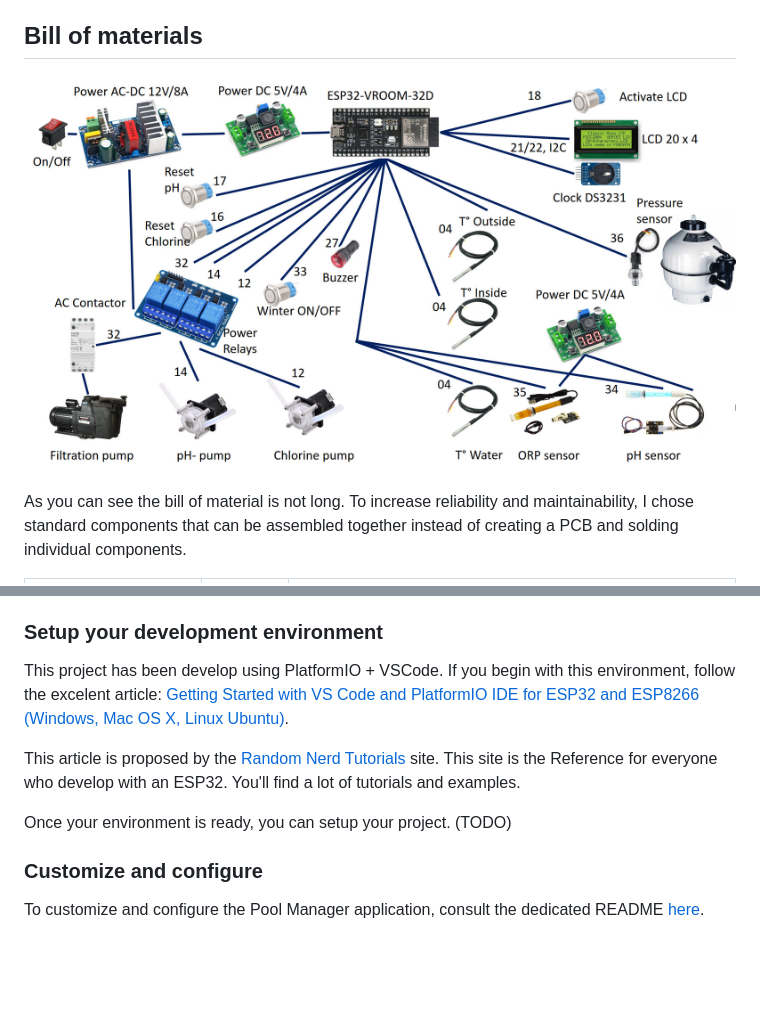
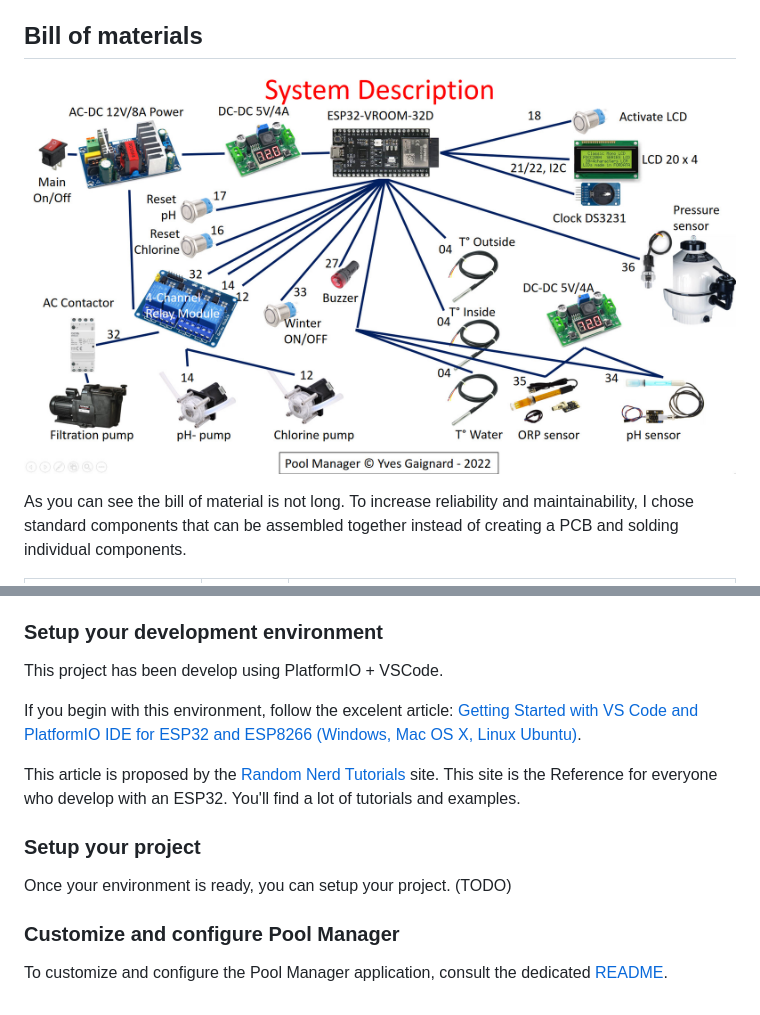
Before and after one commit to yves-gaignard/PoolManager, a Markdown page: README.md, 2 parts joined by grey strips. Drawn GitHub-style; pictures changed too: image/PoolManagerBOM.jpg; blank space fills up the shorter version.

```diff
--- a/README.md
+++ b/README.md
@@ -44,13 +46,15 @@ To increase reliability and maintainability, I chose standard components that ca
 
 ### Setup your development environment
 This project has been develop using PlatformIO + VSCode.
+
 If you begin with this environment, follow the excelent article: [Getting Started with VS Code and PlatformIO IDE for ESP32 and ESP8266 (Windows, Mac OS X, Linux Ubuntu)](https://randomnerdtutorials.com/vs-code-platformio-ide-esp32-esp8266-arduino/).
 
 This article is proposed by the [Random Nerd Tutorials](https://randomnerdtutorials.com/) site. This site is the Reference for everyone who develop with an ESP32.
 You'll find a lot of tutorials and examples.
 
+### Setup your project
 Once your environment is ready, you can setup your project.
 (TODO)
 
-### Customize and configure
-To customize and configure the Pool Manager application, consult the dedicated README [here](include/README.md).
+### Customize and configure Pool Manager
+To customize and configure the Pool Manager application, consult the dedicated [README](include/README.md).
```
Also changed, not shown: other parts of README.md (+2 -0 lines), 1 other file.
